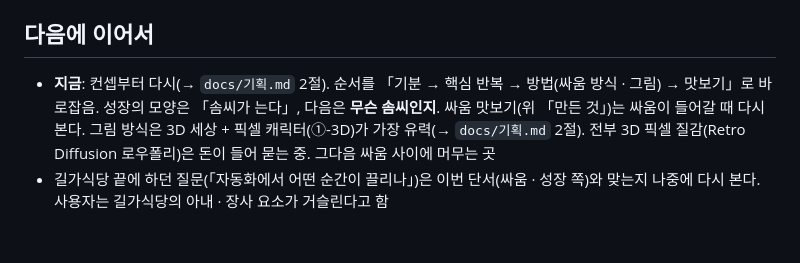
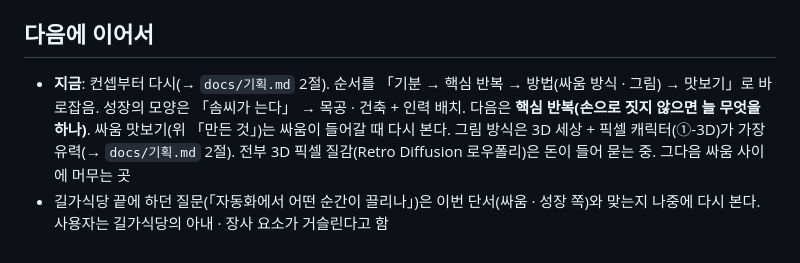
Before and after one commit to Blowhooo/game, a Markdown page: projects/02-new/CLAUDE.md, the part around the change. Rendered like a GitHub page.

Commit message:
새 게임: 목공 · 건축(마음대로 + 부탁), 손놀림 놀이 없음, 인력 배치
Co-Authored-By: Claude Opus 5.5 <noreply@anthropic.com>

```diff
--- a/projects/02-new/CLAUDE.md
+++ b/projects/02-new/CLAUDE.md
@@ -25,5 +25,5 @@
 - 짧은 판을 반복하는 모양은 **싸움 방식을 고르려고 자른 것**일 뿐 게임의 큰 틀이 아님(로그라이트는 버림 → `docs/기획.md` 2절)
 
 ## 다음에 이어서
-- **지금**: 컨셉부터 다시(→ `docs/기획.md` 2절). 순서를 「기분 → 핵심 반복 → 방법(싸움 방식 · 그림) → 맛보기」로 바로잡음. 성장의 모양은 「솜씨가 는다」, 다음은 **무슨 솜씨인지**. 싸움 맛보기(위 「만든 것」)는 싸움이 들어갈 때 다시 본다. 그림 방식은 3D 세상 + 픽셀 캐릭터(①-3D)가 가장 유력(→ `docs/기획.md` 2절). 전부 3D 픽셀 질감(Retro Diffusion 로우폴리)은 돈이 들어 묻는 중. 그다음 싸움 사이에 머무는 곳
+- **지금**: 컨셉부터 다시(→ `docs/기획.md` 2절). 순서를 「기분 → 핵심 반복 → 방법(싸움 방식 · 그림) → 맛보기」로 바로잡음. 성장의 모양은 「솜씨가 는다」 → 목공 · 건축 + 인력 배치. 다음은 **핵심 반복(손으로 짓지 않으면 늘 무엇을 하나)**. 싸움 맛보기(위 「만든 것」)는 싸움이 들어갈 때 다시 본다. 그림 방식은 3D 세상 + 픽셀 캐릭터(①-3D)가 가장 유력(→ `docs/기획.md` 2절). 전부 3D 픽셀 질감(Retro Diffusion 로우폴리)은 돈이 들어 묻는 중. 그다음 싸움 사이에 머무는 곳
 - 길가식당 끝에 하던 질문(「자동화에서 어떤 순간이 끌리나」)은 이번 단서(싸움 · 성장 쪽)와 맞는지 나중에 다시 본다. 사용자는 길가식당의 아내 · 장사 요소가 거슬린다고 함
```
Also changed, not shown: 1 other file.
